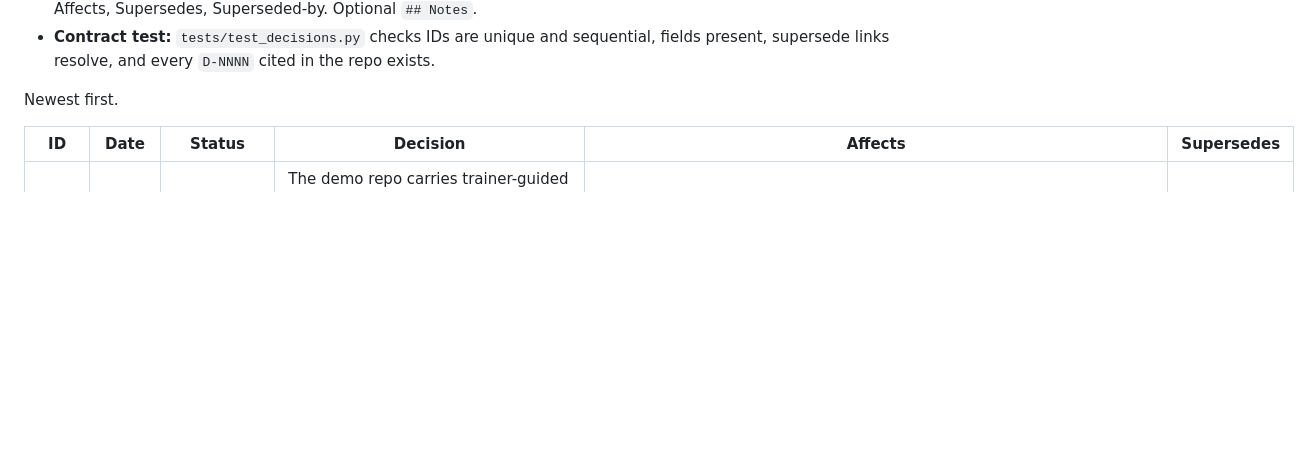
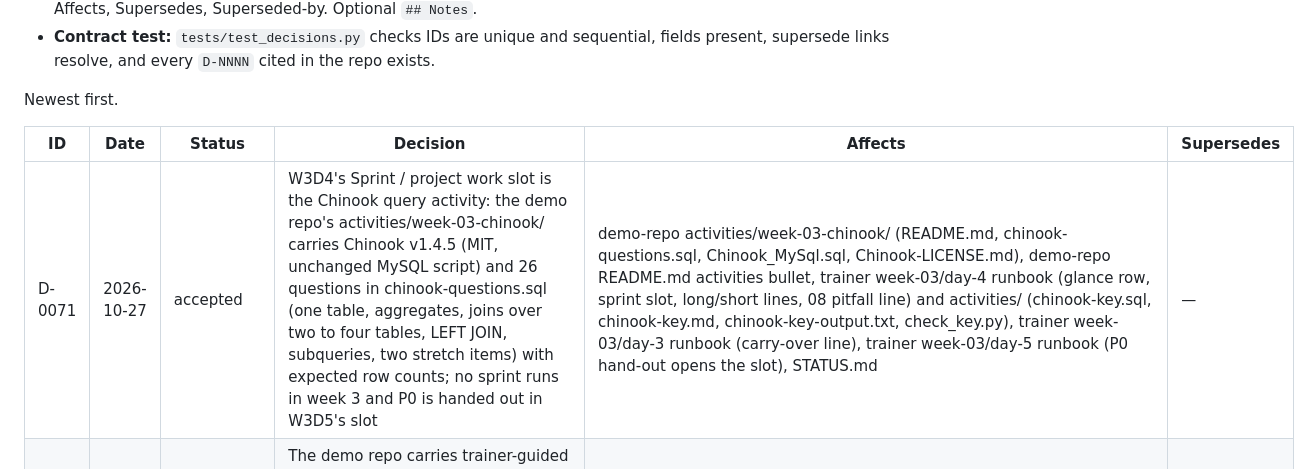
Before and after one commit to 2494-Gen-AI-CN/training, a Markdown page: decisions/README.md, the part around the change. Rendered like a GitHub page; blank space fills up the shorter version.

```diff
--- a/decisions/README.md
+++ b/decisions/README.md
@@ -10,6 +10,7 @@ Newest first.
 
 | ID | Date | Status | Decision | Affects | Supersedes |
 |---|---|---|---|---|---|
+| D-0071 | 2026-10-27 | accepted | W3D4's Sprint / project work slot is the Chinook query activity: the demo repo's activities/week-03-chinook/ carries Chinook v1.4.5 (MIT, unchanged MySQL script) and 26 questions in chinook-questions.sql (one table, aggregates, joins over two to four tables, LEFT JOIN, subqueries, two stretch items) with expected row counts; no sprint runs in week 3 and P0 is handed out in W3D5's slot | demo-repo activities/week-03-chinook/ (README.md, chinook-questions.sql, Chinook_MySql.sql, Chinook-LICENSE.md), demo-repo README.md activities bullet, trainer week-03/day-4 runbook (glance row, sprint slot, long/short lines, 08 pitfall line) and activities/ (chinook-key.sql, chinook-key.md, chinook-key-output.txt, check_key.py), trainer week-03/day-3 runbook (carry-over line), trainer week-03/day-5 runbook (P0 hand-out opens the slot), STATUS.md | — |
 | D-0070 | 2026-10-27 | accepted | The demo repo carries trainer-guided activity workbooks under activities/<week>-<slug>/, learner-facing and outside the thread folder; first use is the W3D3 normalization workbooks (guided college sheet, group clinic activity) that replace the whiteboard facilitations | demo-repo activities/week-03-normalization/ (README.md, college-normalization.xlsx, clinic-normalization.xlsx), trainer week-03/day-3 runbook (facilitation and sprint slot) and activities/ (keys, build_workbooks.py, clinic-key.md), trainer week-03/day-4 runbook (R-05 carry-over), AGENTS.md | — |
 | D-0069 | 2026-10-26 | accepted | Demo repo tracks its PNGs: the ticket-desk ERD lives at ticket-desk/sql/Ticket_Desk_ERD.png and the Matplotlib charts move to ticket-desk/plots/ | demo-repo ticket-desk/.gitignore, ticket-desk/sql/Ticket_Desk_ERD.png (new), ticket-desk/plots/ (new, holds status.png and hours.png); harness untouched | — |
 | D-0068 | 2026-10-24 | accepted | Exercises removed from the harness and the site: no per-day exercise artifact, hard removal with no off-switch; hands-on work is the projects/sprints (D-0065) and the in-page practice tasks (D-0047, D-0067); the freed 55-80 min of room time is a named Sprint / project work slot handed in under <week-dir>/hackathon/ in the learner repo | harness/workflows/day-fanout.js, week-plan.js, practice-tasks.js, demo-series.js; harness/args_for.py, release_week.py, build_tracker.py, build_index.py, site_pages.py; harness/config.json (models.stages.exercise, learnerRepo.layout), metrics.json, curriculum.json (exerciseKind); harness/templates (exercise-README, exercise-rubric-README, conftest.py deleted; runbook.md, week-plan.md, day.exemplar.html, tracker.html); harness/critics (exercise.md deleted; runbook, notes, week-plan, practice); exercises/ deleted; trainer/*/solutions exercise files deleted; trainer/week-03 runbooks and harness/plans/week-03.md; docs/index.html, docs/assets/css/style.css, 14 notes pages, exit-criteria and projects pages; tests/; STATUS.md O-14 closed | — |
```
Also changed, not shown: STATUS.md (+2 -1 lines), decisions/D-0071-w3d4-s-sprint-project-work-slot-is-the-chinook.md (added, +13 -0 lines).
